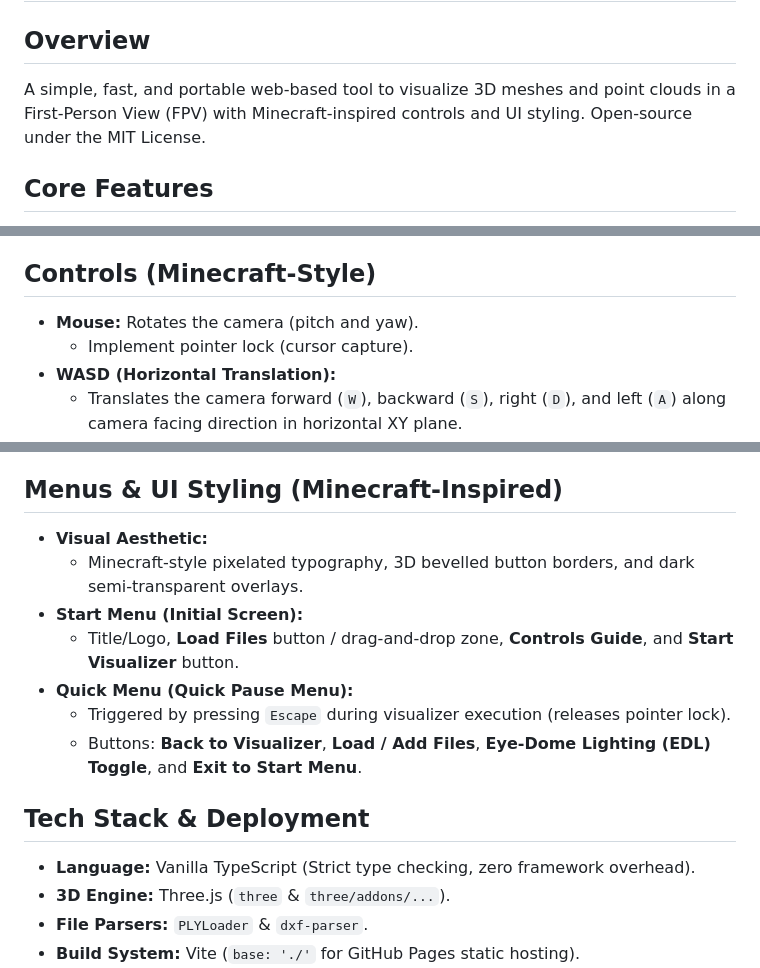
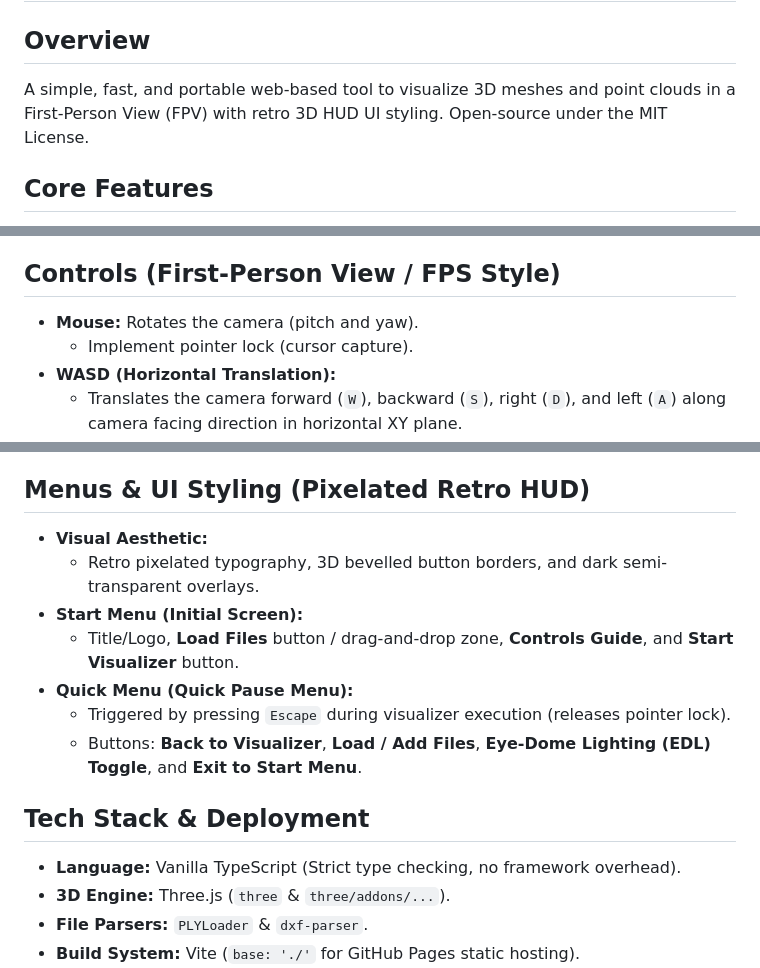
Before and after one commit to atoivat/fpv-geometry-viewer, a Markdown page: REQUIREMENTS.md, 3 parts joined by grey strips. Rendered like a GitHub page.

```diff
--- a/REQUIREMENTS.md
+++ b/REQUIREMENTS.md
@@ -1,7 +1,7 @@
 # FPV Mesh & Point Cloud Visualizer - Requirements
 
 ## Overview
-A simple, fast, and portable web-based tool to visualize 3D meshes and point clouds in a First-Person View (FPV) with Minecraft-inspired controls and UI styling. Open-source under the MIT License.
+A simple, fast, and portable web-based tool to visualize 3D meshes and point clouds in a First-Person View (FPV) with retro 3D HUD UI styling. Open-source under the MIT License.
 
 ## Core Features
 - **File Inputs:**
@@ -24,7 +24,7 @@ A simple, fast, and portable web-based tool to visualize 3D meshes and point clo
 - **Physics:**
   - No collision detection. The camera passes freely through all geometries.
 
-## Controls (Minecraft-Style)
+## Controls (First-Person View / FPS Style)
 - **Mouse:** Rotates the camera (pitch and yaw).
   - Implement pointer lock (cursor capture).
 - **WASD (Horizontal Translation):**
@@ -45,9 +45,9 @@ A simple, fast, and portable web-based tool to visualize 3D meshes and point clo
   5. **Mesh Wireframe Width (🕸️):** Left-click increases wireframe thickness; right-click decreases.
   6. **Flight Speed (⚡):** Left-click increases camera speed (`+2.0 m/s`); right-click decreases.
 
-## Menus & UI Styling (Minecraft-Inspired)
+## Menus & UI Styling (Pixelated Retro HUD)
 - **Visual Aesthetic:**
-  - Minecraft-style pixelated typography, 3D bevelled button borders, and dark semi-transparent overlays.
+  - Retro pixelated typography, 3D bevelled button borders, and dark semi-transparent overlays.
 - **Start Menu (Initial Screen):**
   - Title/Logo, **Load Files** button / drag-and-drop zone, **Controls Guide**, and **Start Visualizer** button.
 - **Quick Menu (Quick Pause Menu):**
@@ -55,7 +55,7 @@ A simple, fast, and portable web-based tool to visualize 3D meshes and point clo
   - Buttons: **Back to Visualizer**, **Load / Add Files**, **Eye-Dome Lighting (EDL) Toggle**, and **Exit to Start Menu**.
 
 ## Tech Stack & Deployment
-- **Language:** Vanilla TypeScript (Strict type checking, zero framework overhead).
+- **Language:** Vanilla TypeScript (Strict type checking, no framework overhead).
 - **3D Engine:** Three.js (`three` & `three/addons/...`).
 - **File Parsers:** `PLYLoader` & `dxf-parser`.
 - **Build System:** Vite (`base: './'` for GitHub Pages static hosting).
```
Also changed, not shown: GEMINI.md (+1 -1 lines), README.md (+3 -3 lines).
